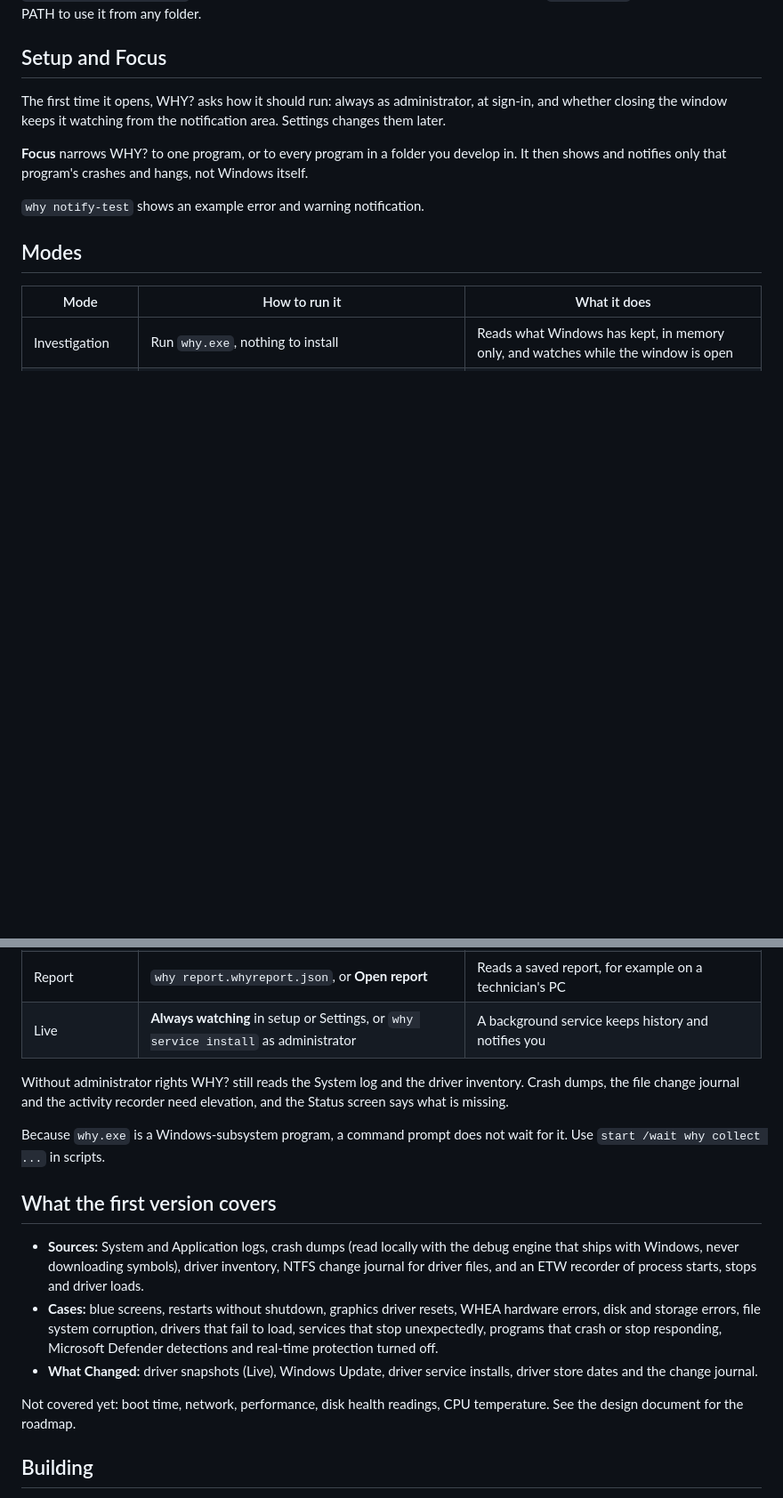
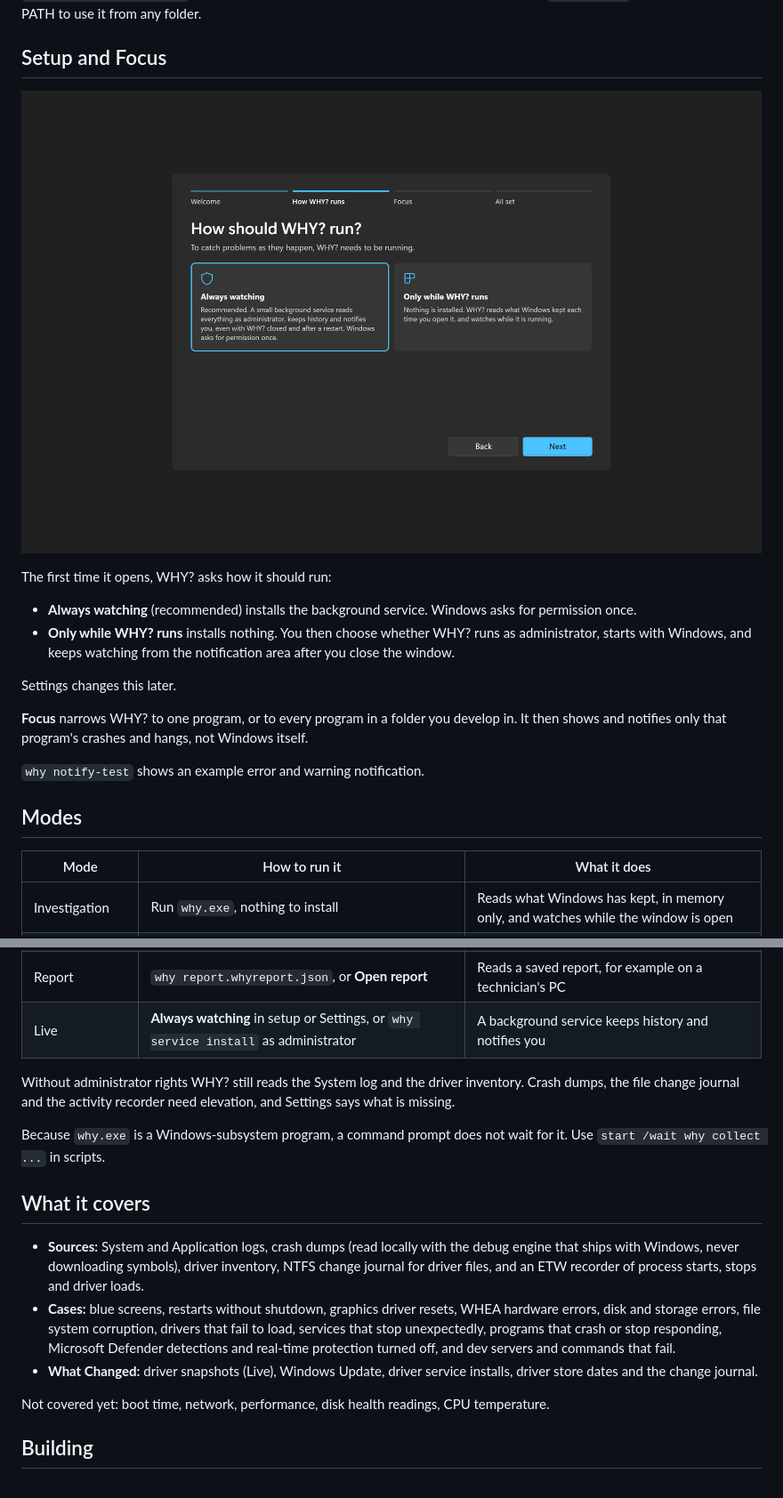
Before and after one commit to DevToccus/WHY, a Markdown page: README.md, 2 parts joined by grey strips. Shown at 89% size. GitHub-like rendering; pictures changed too: docs/images/setup.png (added); blank space fills up the shorter version.

```diff
--- a/README.md
+++ b/README.md
@@ -25,7 +52,14 @@ The command runs as usual, with its colours and shortcuts. If it fails, the end
 
 ## Setup and Focus
 
-The first time it opens, WHY? asks how it should run: always as administrator, at sign-in, and whether closing the window keeps it watching from the notification area. Settings changes them later.
+![Setup: how WHY? should run](docs/images/setup.png)
+
+The first time it opens, WHY? asks how it should run:
+
+- **Always watching** (recommended) installs the background service. Windows asks for permission once.
+- **Only while WHY? runs** installs nothing. You then choose whether WHY? runs as administrator, starts with Windows, and keeps watching from the notification area after you close the window.
+
+Settings changes this later.
 
 **Focus** narrows WHY? to one program, or to every program in a folder you develop in. It then shows and notifies only that program's crashes and hangs, not Windows itself.
 
@@ -40,17 +74,17 @@ The first time it opens, WHY? asks how it should run: always as administrator, a
 | Report | `why report.whyreport.json`, or **Open report** | Reads a saved report, for example on a technician's PC |
 | Live | **Always watching** in setup or Settings, or `why service install` as administrator | A background service keeps history and notifies you |
 
-Without administrator rights WHY? still reads the System log and the driver inventory. Crash dumps, the file change journal and the activity recorder need elevation, and the Status screen says what is missing.
+Without administrator rights WHY? still reads the System log and the driver inventory. Crash dumps, the file change journal and the activity recorder need elevation, and Settings says what is missing.
 
 Because `why.exe` is a Windows-subsystem program, a command prompt does not wait for it. Use `start /wait why collect ...` in scripts.
 
-## What the first version covers
+## What it covers
 
 - **Sources:** System and Application logs, crash dumps (read locally with the debug engine that ships with Windows, never downloading symbols), driver inventory, NTFS change journal for driver files, and an ETW recorder of process starts, stops and driver loads.
-- **Cases:** blue screens, restarts without shutdown, graphics driver resets, WHEA hardware errors, disk and storage errors, file system corruption, drivers that fail to load, services that stop unexpectedly, programs that crash or stop responding, Microsoft Defender detections and real-time protection turned off.
+- **Cases:** blue screens, restarts without shutdown, graphics driver resets, WHEA hardware errors, disk and storage errors, file system corruption, drivers that fail to load, services that stop unexpectedly, programs that crash or stop responding, Microsoft Defender detections and real-time protection turned off, and dev servers and commands that fail.
 - **What Changed:** driver snapshots (Live), Windows Update, driver service installs, driver store dates and the change journal.
 
-Not covered yet: boot time, network, performance, disk health readings, CPU temperature. See the design document for the roadmap.
+Not covered yet: boot time, network, performance, disk health readings, CPU temperature.
 
 ## Building
 
```
Also changed, not shown: other parts of README.md (+31 -3 lines), VERSIONS.md (+7 -4 lines), docs/images/case-fix.png (added), docs/images/case.png (added), docs/images/cases.png (added), docs/images/home.png (added), 6 other files.
